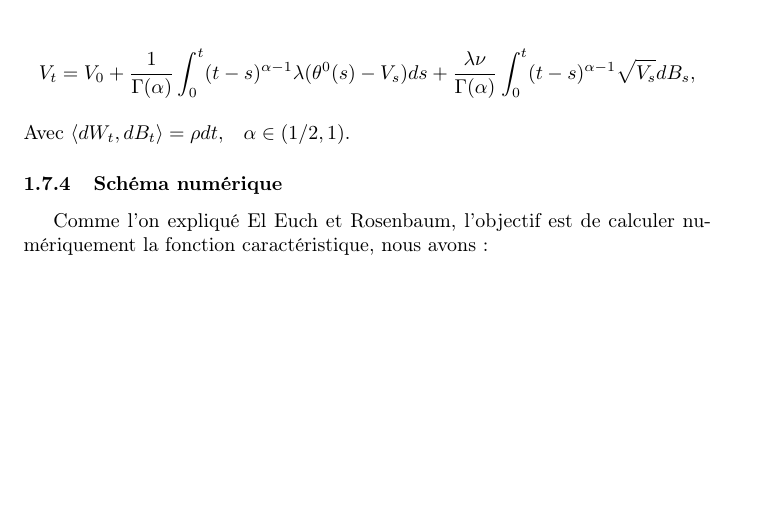
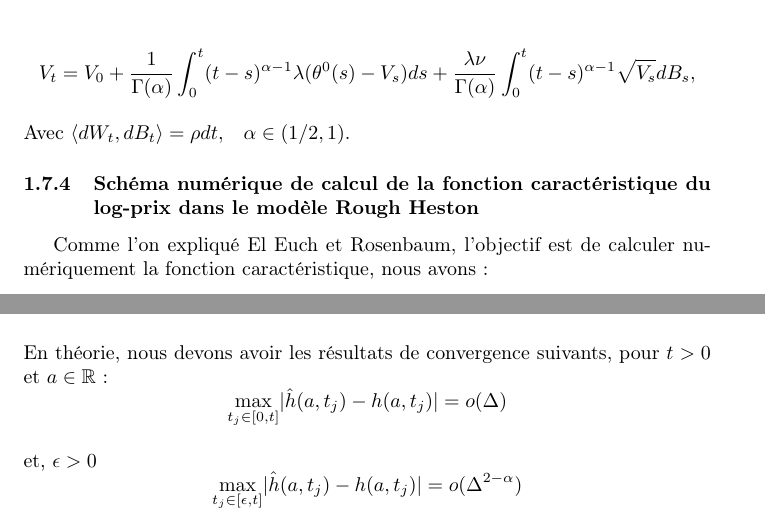
Before and after one commit to rbensahla/M-moire, a LaTeX document (Mémoire de recherche redac.tex): part of page 22 of 25 before the commit and two parts of pages 22 and 24 of 25 after it, the two joined at a grey line, cut so that both start at the same text, the shorter picture padded with empty space. Compiled offline with pdfLaTeX.

Commit message:
Add files via upload

```diff
--- a/Mémoire de recherche redac.tex
+++ b/Mémoire de recherche redac.tex
@@ -327,7 +327,7 @@
 				\[ V_t = V_0 + \frac{1}{\Gamma (\alpha)} \int_{0}^{t} (t-s)^{\alpha-1}\lambda(\theta^0(s)-V_s)ds + \frac{\lambda \nu}{\Gamma(\alpha)}\int_{0}^{t}(t-s)^{\alpha - 1}\sqrt{V_s}dB_s, \]  \newline
 				Avec $\langle dW_t, dB_t \rangle = \rho dt,  \;\;\; \alpha \in (1/2, 1).$
 
-				\subsubsection{Schéma numérique}
+				\subsubsection{Schéma numérique de calcul de la fonction caractéristique du log-prix dans le modèle Rough Heston}
 					Comme l'on expliqué El Euch et Rosenbaum, l'objectif est de calculer numériquement la fonction caractéristique, nous avons :
 					\[ D^\alpha h(a,t) = \frac{1}{2}(-a^2-ia)+\lambda(ia\rho v - 1)h(a,t) + \frac{(\lambda v)^2}{2}h^2(a,t),\;\;\; I^{1-\alpha}h(a,0) = 0 \tag{1},  \] \newline
 					Avec :
@@ -360 +360,7 @@
 					Et finalement on a donc :
+					\[ \hat{h}(a, t_{k+1}) = \sum_{0 \leq j \leq  k} a_{j, k+1}F(a, \hat{h}(a, t_j)) + a_{k+1, k+1}F(a, \hat{h}^P(a, t_j)), \;\;\; \hat{h}(a, 0) = 0,  \] \newline
+					En théorie, nous devons avoir les résultats de convergence suivants, pour $ t  > 0$ et $a \in \mathbb{R}$ :
+					\[ \max_{t_j \in [0,t]} \lvert \hat{h}(a, t_j) - h(a, t_j) \rvert = o(\Delta)  \] \newline
+					et, $\epsilon > 0$
+					\[ \max_{t_j \in [\epsilon,t]} \lvert \hat{h}(a, t_j) - h(a, t_j) \rvert = o(\Delta^{2-\alpha})  \] \newline
+
```
Also changed, not shown: Mémoire de recherche redac.pdf, Mémoire de recherche redac.tex (3 more changed lines).
